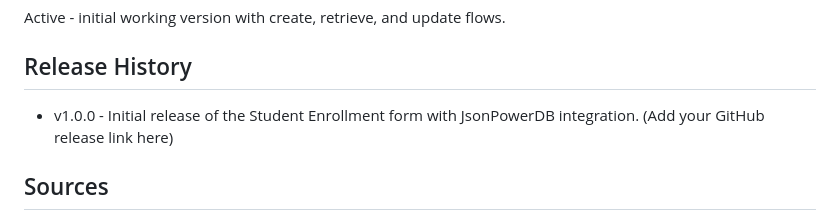
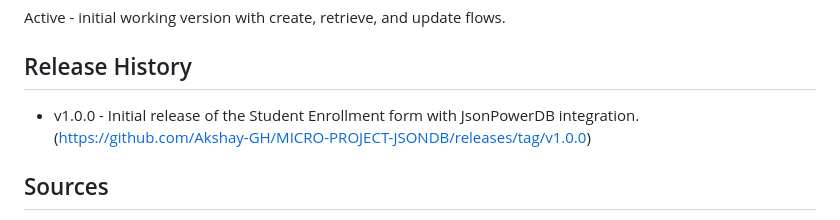
Before and after one commit to Akshay-GH/MICRO-PROJECT-JSONDB, a Markdown page: README.md, the part around the change. Rendered like a GitHub page.

Commit message:
added release tag in readme

```diff
--- a/README.md
+++ b/README.md
@@ -122,7 +122,7 @@ Active - initial working version with create, retrieve, and update flows.
 
 ## Release History
 
-- v1.0.0 - Initial release of the Student Enrollment form with JsonPowerDB integration. (Add your GitHub release link here)
+- v1.0.0 - Initial release of the Student Enrollment form with JsonPowerDB integration. (https://github.com/Akshay-GH/MICRO-PROJECT-JSONDB/releases/tag/v1.0.0)
 
 ## Sources
 
```
